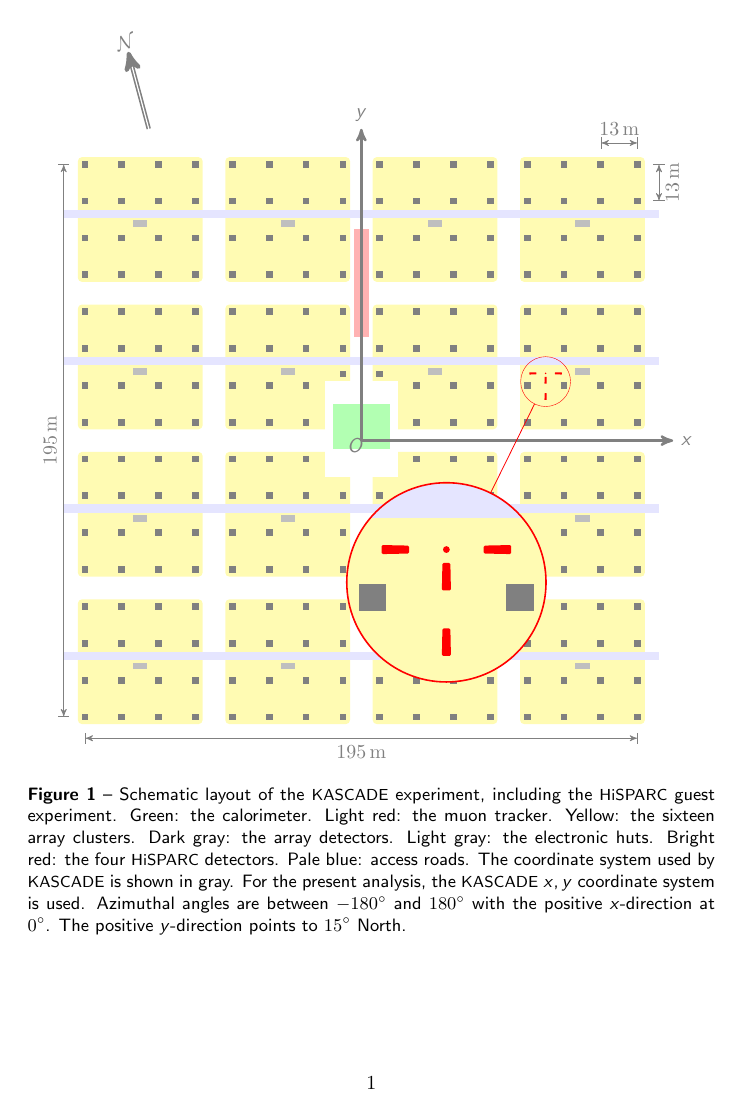
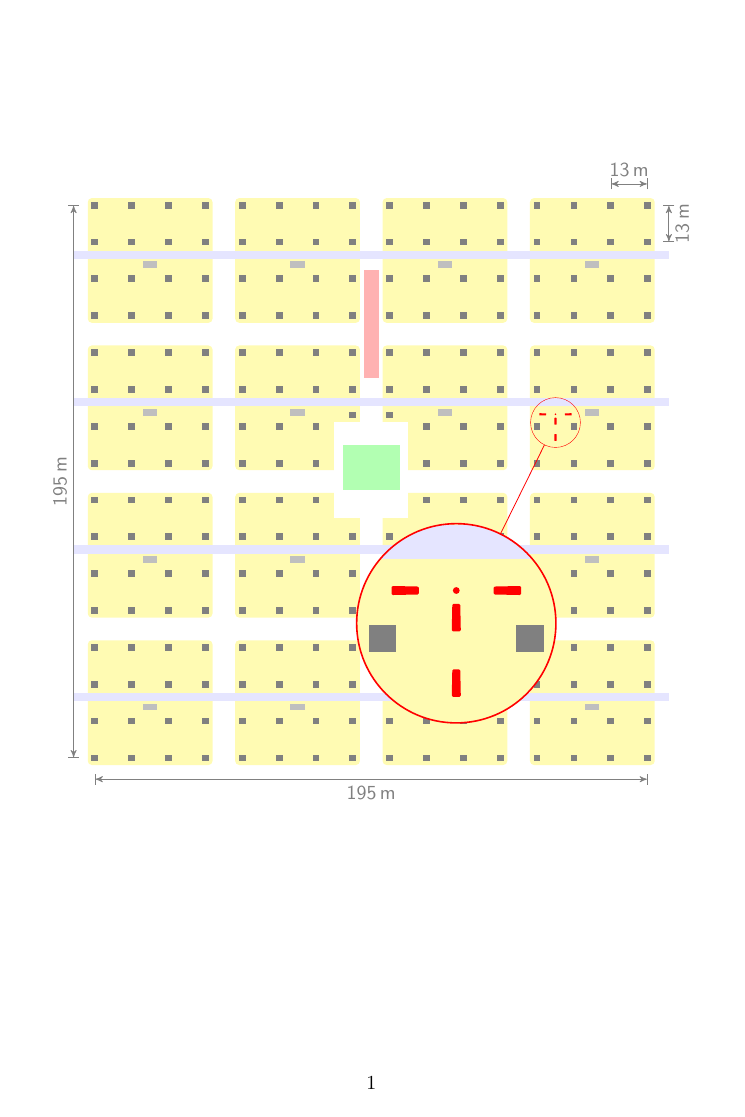
Before and after one commit to davidfokkema/texample.net-contrib, a LaTeX document (kascade-map.tex): the whole page. Compiled offline with pdfLaTeX.

Commit message:
Cleaned up KASCADE map, removed caption

```diff
--- a/kascade-map.tex
+++ b/kascade-map.tex
@@ -16 +8,0 @@
-\newcommand{\kascade}{\textsmaller{KASCADE}\xspace}
@@ -20,7 +17,6 @@
 
 \begin{figure}
 \centering
-\begin{sansmath}
 \begin{tikzpicture}
     [ x=.5mm, y=.5mm,
       font={\sffamily},
@@ -36,12 +32,6 @@
       ruler/.style={gray,|<->|,>=stealth'},
       spy using outlines={red, circle, magnification=4, size=25 * 4, connect spies}
     ]
-    \def\hisparcbox{%
-        \path[hisparc]
-            (-.4, .7) .. controls (0, .75) ..  (.4, .7) --
-            (.35, -1.7) ..  controls(0, -1.72) ..  (-.35, -1.7) -- cycle;
-    }
-
     % Clusters
     \foreach \i in {-1.5, -0.5, ..., 1.5} {
         \foreach \j in {-1.5, -0.5, ..., 1.5} {
@@ -82,50 +73,26 @@
     \path[tracker, shift={(0, 4)}] (-2.7, 32.5) rectangle (2.7, 70.5);
 
     % HiSPARC station
-    \begin{scope}[shift={(65.0, 15.05)}, rotate=180]
-        \hisparcbox
-    \end{scope}
-    \begin{scope}[hisparc, shift={(65.0, 20.82)}, rotate=180]
-        \hisparcbox
-    \end{scope}
-    \begin{scope}[hisparc, shift={(70.0, 23.71)}, rotate=-90]
-        \hisparcbox
-    \end{scope}
-    \begin{scope}[hisparc, shift={(60.0, 23.71)}, rotate=90]
-        \hisparcbox
-    \end{scope}
+    \hisparcbox{shift={(65.0, 15.05)}, rotate=180}
+    \hisparcbox{shift={(65.0, 20.82)}, rotate=180}
+    \hisparcbox{shift={(70.0, 23.71)}, rotate=-90}
+    \hisparcbox{shift={(60.0, 23.71)}, rotate=90}
     \path[hisparcgps, shift={(65.0, 23.71)}] (0, 0) circle (.3);
 
-    \draw[axis] (0, 0) -- (110, 0) node[right] {$x$};
-    \draw[axis] (0, 0) -- (0, 110) node[above] {$y$};
-    \node[axis,below left=-5pt] at (0, 0) {$O$};
-    \draw[ruler] (-97.5, -105) -- (97.5, -105) node[midway,below] {\SI{195}{\meter}};
-    \draw[ruler] (84.5, 105) -- (97.5, 105) node[midway,above] {\SI{13}{\meter}};
-    \draw[ruler] (-105, -97.5) -- (-105, 97.5) node[midway,above,sloped] {\SI{195}{\meter}};
-    \draw[ruler] (105, 84.5) -- (105, 97.5) node[midway,below,sloped] {\SI{13}{\meter}};
-
-    \def\r{40pt}
-    \newcommand{\calck}[1]{\pgfmathsetmacro{\k}{-#1 - 75 - 180}}
-    \begin{scope}[gray,shift={(-75,110)}]
-        \calck{0}
-        \draw[thick,double,->,>=stealth'] (0,0) -- (\k:\r);
-        \path (0,0) -- (\k:\r + 5pt) node[pos=1,rotate=-90,allow upside down,sloped] {$\mathcal{N}$};
-    \end{scope}
+    % Draw rulers
+    \draw[ruler] (-97.5, -105) -- (97.5, -105)
+        node[midway,below] {\SI{195}{\meter}};
+    \draw[ruler] (84.5, 105) -- (97.5, 105)
+        node[midway,above] {\SI{13}{\meter}};
+    \draw[ruler] (-105, -97.5) -- (-105, 97.5)
+        node[midway,above,sloped] {\SI{195}{\meter}};
+    \draw[ruler] (105, 84.5) -- (105, 97.5)
+        node[midway,below,sloped] {\SI{13}{\meter}};
 
     % Spy
     \spy on (65.0, 20.82) in node at (30, -50);
 
 \end{tikzpicture}
-\end{sansmath}
-\caption{Schematic layout of the \kascade experiment, including the \hisparc
-guest experiment.  Green: the calorimeter.  Light red: the muon tracker.
-Yellow: the sixteen array clusters.  Dark gray: the array detectors.  Light
-gray: the electronic huts.  Bright red: the four \hisparc detectors.  Pale blue:
-access roads.  The coordinate system used by \kascade is shown in gray.  For the
-present analysis, the \kascade $x, y$ coordinate system is used.  Azimuthal
-angles are between \SI{-180}{\degree} and \SI{180}{\degree} with the positive $x$-direction
-at \SI{0}{\degree}.  The positive $y$-direction points to
-\SI{15}{\degree}~North.}
 \end{figure}
 
 \end{document}
```
Also changed, not shown: kascade-map.tex (15 more changed lines).
